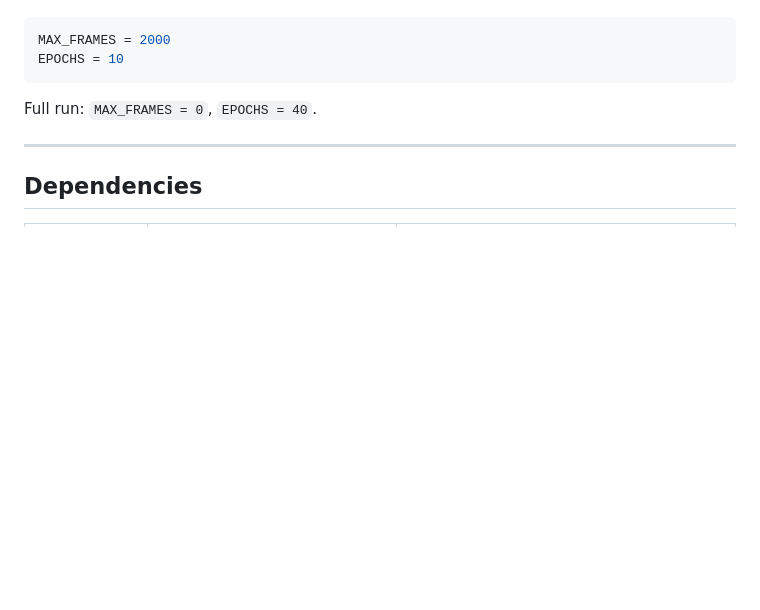
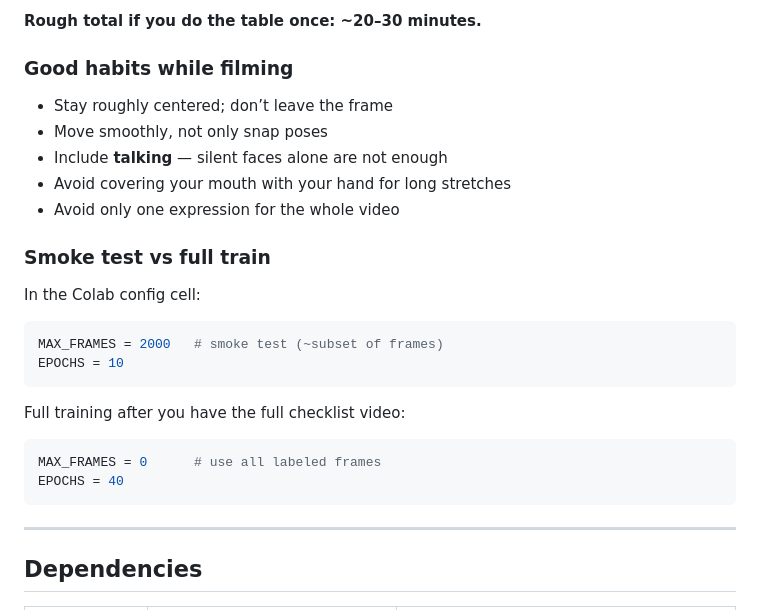
Before and after one commit to aquaticcalf/odin-vtube, a Markdown page: personal_face/README.md, the part around one of its changes. GitHub-like rendering; blank space fills up the shorter version.

````diff
--- a/personal_face/README.md
+++ b/personal_face/README.md
@@ -85,10 +124,28 @@ For a quick smoke test in the notebook config cell:
+**Rough total if you do the table once: ~20–30 minutes.**
+
+### Good habits while filming
+
+- Stay roughly centered; don’t leave the frame
+- Move smoothly, not only snap poses
+- Include **talking** — silent faces alone are not enough
+- Avoid covering your mouth with your hand for long stretches
+- Avoid only one expression for the whole video
+
+### Smoke test vs full train
+
+In the Colab config cell:
 
 ```python
-MAX_FRAMES = 2000
+MAX_FRAMES = 2000   # smoke test (~subset of frames)
 EPOCHS = 10
 ```
 
-Full run: `MAX_FRAMES = 0`, `EPOCHS = 40`.
+Full training after you have the full checklist video:
+
+```python
+MAX_FRAMES = 0      # use all labeled frames
+EPOCHS = 40
+```
 
 ---
 
````
Also changed, not shown: other parts of personal_face/README.md (+45 -6 lines), README.md (+31 -4 lines).
